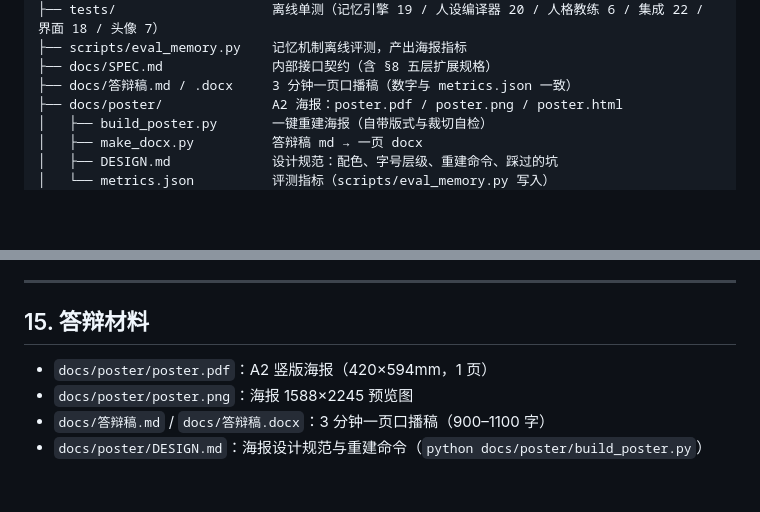
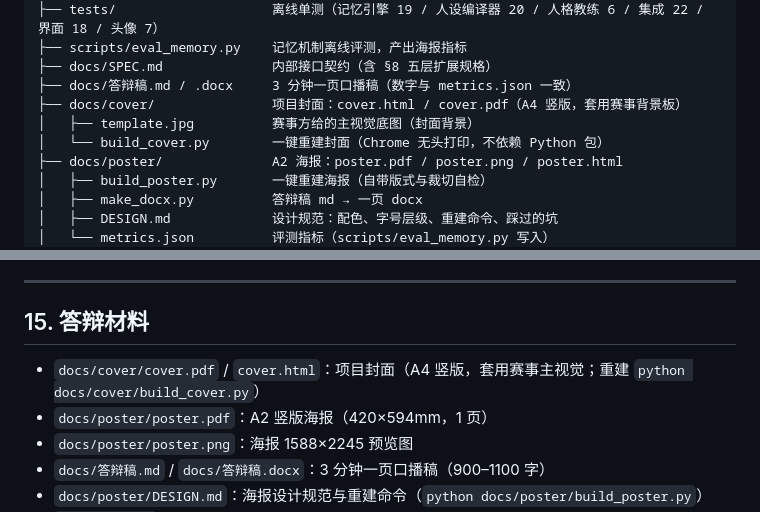
Before and after one commit to l639-lds/Emotional-Agent, a Markdown page: README.md, 2 parts joined by grey strips. GitHub-like rendering; blank space fills up the shorter version.

Commit message:
docs: 加一版项目封面（套用赛事主视觉，A4 竖版）
- docs/cover/cover.html：A4 210×297mm 单页，背景用赛事方给的主视觉 template.jpg，
  正文压在网格安全区内，不遮挡顶部「知乎黑客松 湾区共创季」横幅与底部两个 logo
- docs/cover/cover.pdf：同一版式的 1 页 PDF（209.9×297.0mm，文字可选中、539 字）
- docs/cover/build_cover.py：Chrome 无头打印一键重建（--print-to-pdf + --screenshot）
- 文案：EmoMem / 情感陪伴 Agent / 它记得住你，也说得清为什么记得 + 五层 L0–L4 层带
  + 记忆主权·睡眠整理·人格教练三卡 + 三条机制要点 + 仓库与离线演示说明
- README：结构树与答辩材料各加一条；.gitignore 忽略 build 产生的 preview.png

```diff
--- a/README.md
+++ b/README.md
@@ -360,6 +360,9 @@ Emotional-Agent-main/
 ├── scripts/eval_memory.py    记忆机制离线评测，产出海报指标
 ├── docs/SPEC.md              内部接口契约（含 §8 五层扩展规格）
 ├── docs/答辩稿.md / .docx     3 分钟一页口播稿（数字与 metrics.json 一致）
+├── docs/cover/               项目封面：cover.html / cover.pdf（A4 竖版，套用赛事背景板）
+│   ├── template.jpg          赛事方给的主视觉底图（封面背景）
+│   └── build_cover.py        一键重建封面（Chrome 无头打印，不依赖 Python 包）
 ├── docs/poster/              A2 海报：poster.pdf / poster.png / poster.html
 │   ├── build_poster.py       一键重建海报（自带版式与裁切自检）
 │   ├── make_docx.py          答辩稿 md → 一页 docx
@@ -460,6 +463,7 @@ Emotional-Agent-main/
 
 ## 15. 答辩材料
 
+- `docs/cover/cover.pdf` / `cover.html`：项目封面（A4 竖版，套用赛事主视觉；重建 `python docs/cover/build_cover.py`）
 - `docs/poster/poster.pdf`：A2 竖版海报（420×594mm，1 页）
 - `docs/poster/poster.png`：海报 1588×2245 预览图
 - `docs/答辩稿.md` / `docs/答辩稿.docx`：3 分钟一页口播稿（900–1100 字）
```
Also changed, not shown: docs/cover/template.jpg (added), 4 other files.
